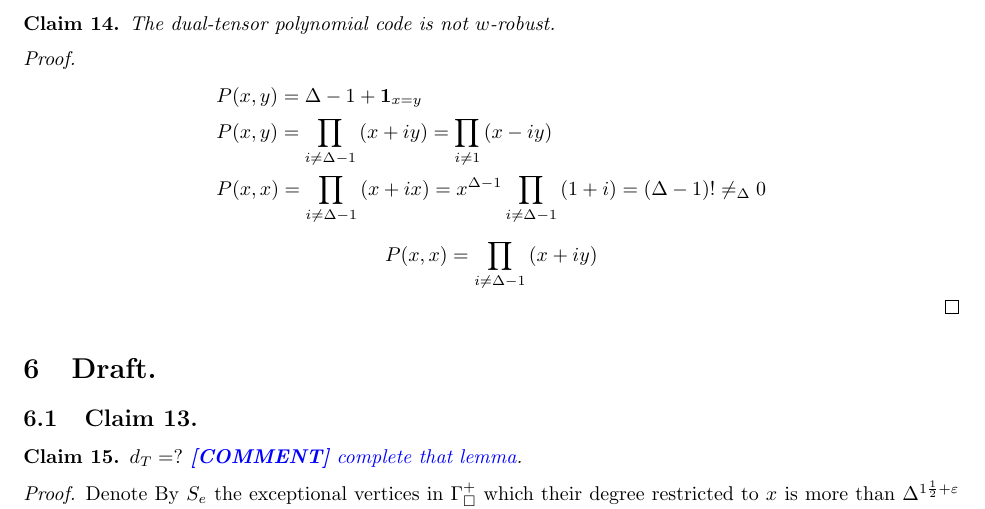
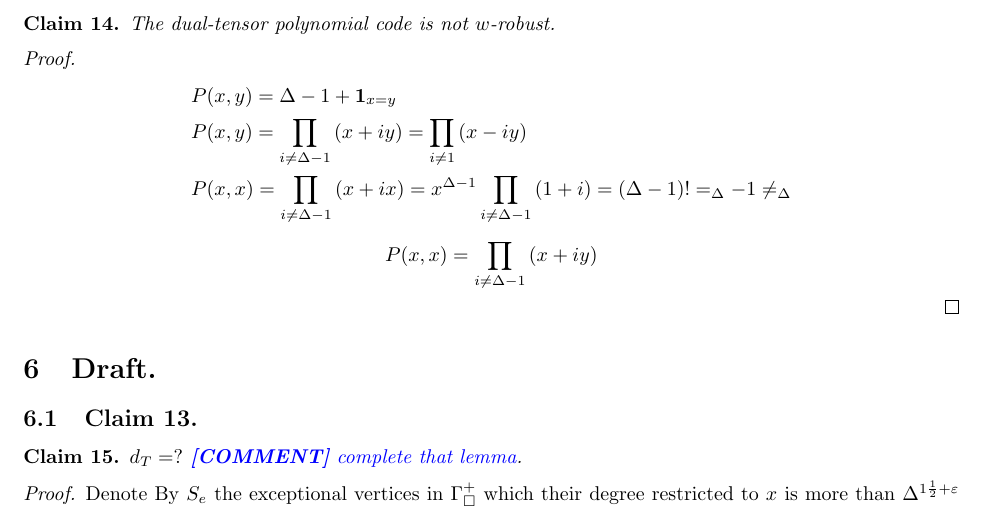
Before and after one commit to dudupo/Academic, a LaTeX paper (projects/NLTES_project/ltc_ldpc/ldpc_ltc.tex, which reads projects/NLTES_project/ltc_ldpc/draft.tex): part of page 13 of 16, cut so that both start at the same text. Compiled offline with pdfLaTeX.

Commit message:
compiling -Sun Apr  2 02:40:22 PM IDT 2023

```diff
--- a/projects/NLTES_project/ltc_ldpc/draft.tex
+++ b/projects/NLTES_project/ltc_ldpc/draft.tex
@@ -22,7 +22,7 @@ Consider base element $ C_{0} \otimes \mathbb{F} $, denote it by $c = g_{i} \oti
     \begin{split}
       & P(x,y) = \Delta - 1 + \mathbf{1}_{ x = y } \\
      & P(x,y) = \prod_{i \neq \Delta - 1}{ \left( x + i y \right)  }=\prod_{i \neq  1}{ \left( x - i y \right)  } \\
-     & P(x,x) = \prod_{i \neq \Delta - 1}{ \left( x + i x \right)  }= x^{\Delta-1}\prod_{i \neq \Delta - 1}{ \left( 1 + i \right) } = \left( \Delta-1 \right)! \neq_{\Delta} 0
+     & P(x,x) = \prod_{i \neq \Delta - 1}{ \left( x + i x \right)  }= x^{\Delta-1}\prod_{i \neq \Delta - 1}{ \left( 1 + i \right) } = \left( \Delta-1 \right)!  =_{\Delta} -1  \neq_{\Delta}
     \end{split}
   \end{equation*}
   \begin{equation*}
```
Also changed, not shown: projects/pdfs/ldpc_ltc.pdf.
